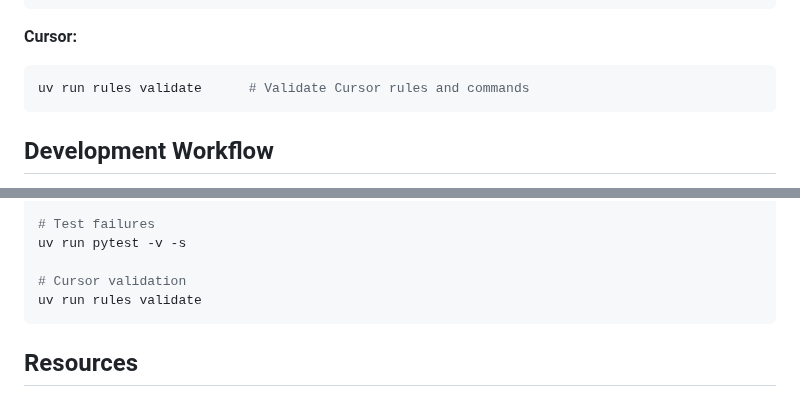
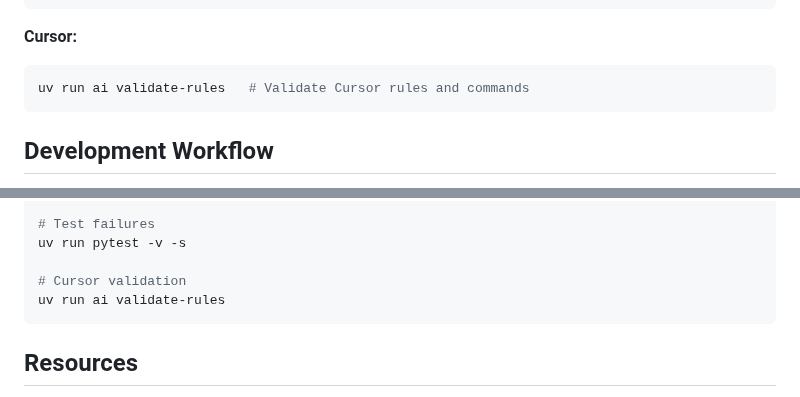
Before and after one commit to allthingslinux/tux, a Markdown page: AGENTS.md, 2 parts joined by grey strips. GitHub-like rendering.

Commit message:
fix(docs): update validation command in AGENTS.md for consistency
- Changed the validation command from `uv run rules validate` to `uv run ai validate-rules` in AGENTS.md to align with recent command structure updates.
- Ensured that the documentation reflects the latest changes in the validation process for improved clarity and guidance.

````diff
--- a/AGENTS.md
+++ b/AGENTS.md
@@ -134,7 +134,7 @@ uv run config validate      # Validate the current configuration
 **Cursor:**
 
 ```bash
-uv run rules validate      # Validate Cursor rules and commands
+uv run ai validate-rules   # Validate Cursor rules and commands
 ```
 
 ## Development Workflow
@@ -251,7 +251,7 @@ uv run basedpyright --verbose
 uv run pytest -v -s
 
 # Cursor validation
-uv run rules validate
+uv run ai validate-rules
 ```
 
 ## Resources
````
